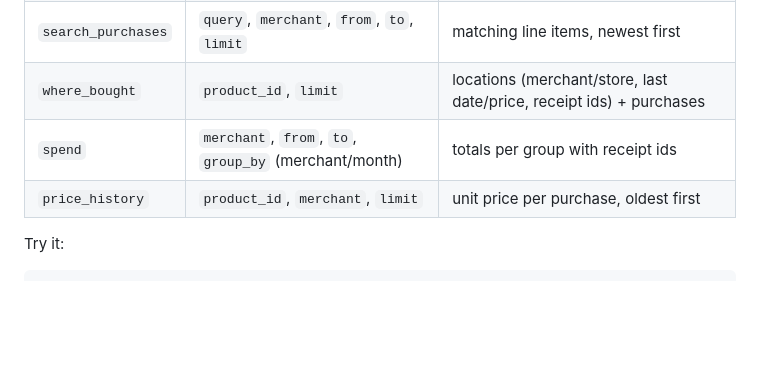
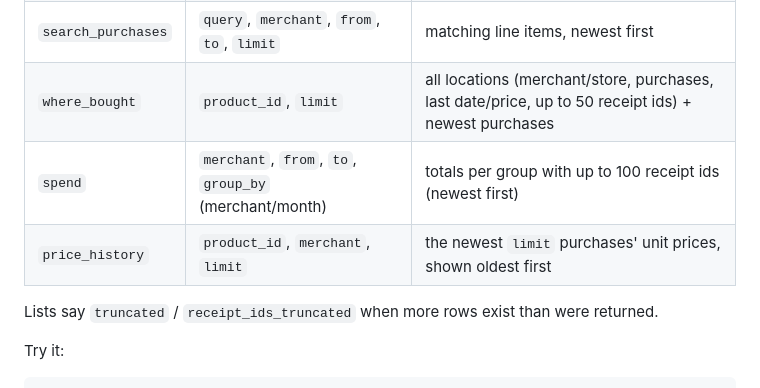
Before and after one commit to k8s-blacktoaster/receipts-api, a Markdown page: README.md, the part around the change. Rendered like a GitHub page; blank space fills up the shorter version.

Commit message:
docs(05): QA round 1 fixes in summary and README

````diff
--- a/README.md
+++ b/README.md
@@ -258,9 +258,11 @@ Read-only [Model Context Protocol](https://modelcontextprotocol.io) tools over S
 | `list_merchants` | - | name, receipt_count, total_spent_cents, last_visit, last_receipt_id |
 | `search_products` | `query`, `limit` | products + last purchase (receipt id/date) |
 | `search_purchases` | `query`, `merchant`, `from`, `to`, `limit` | matching line items, newest first |
-| `where_bought` | `product_id`, `limit` | locations (merchant/store, last date/price, receipt ids) + purchases |
-| `spend` | `merchant`, `from`, `to`, `group_by` (merchant/month) | totals per group with receipt ids |
-| `price_history` | `product_id`, `merchant`, `limit` | unit price per purchase, oldest first |
+| `where_bought` | `product_id`, `limit` | all locations (merchant/store, purchases, last date/price, up to 50 receipt ids) + newest purchases |
+| `spend` | `merchant`, `from`, `to`, `group_by` (merchant/month) | totals per group with up to 100 receipt ids (newest first) |
+| `price_history` | `product_id`, `merchant`, `limit` | the newest `limit` purchases' unit prices, shown oldest first |
+
+Lists say `truncated` / `receipt_ids_truncated` when more rows exist than were returned.
 
 Try it:
 ```bash
````
Also changed, not shown: 1 other file.
